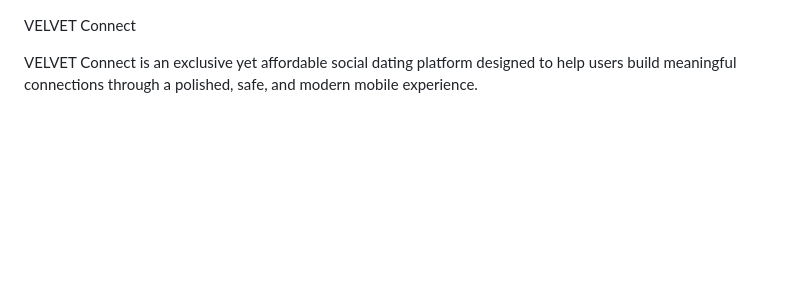
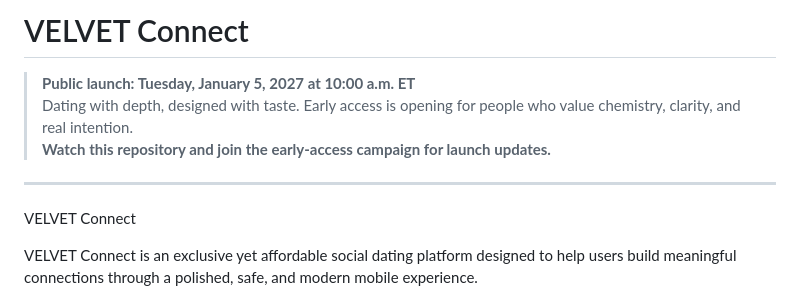
Before and after one commit to murraymarquis41-lang/Velvet-Connect, a Markdown page: README.md, the part around the change. Rendered like a GitHub page; blank space fills up the shorter version.

Commit message:
docs: announce January 2027 public launch

```diff
--- a/README.md
+++ b/README.md
@@ -1,3 +1,11 @@
+# VELVET Connect
+
+> **Public launch: Tuesday, January 5, 2027 at 10:00 a.m. ET**
+> Dating with depth, designed with taste. Early access is opening for people who value chemistry, clarity, and real intention.
+> **Watch this repository and join the early-access campaign for launch updates.**
+
+---
+
 VELVET Connect
 
 VELVET Connect is an exclusive yet affordable social dating platform designed to help users build meaningful connections through a polished, safe, and modern mobile experience.
```
